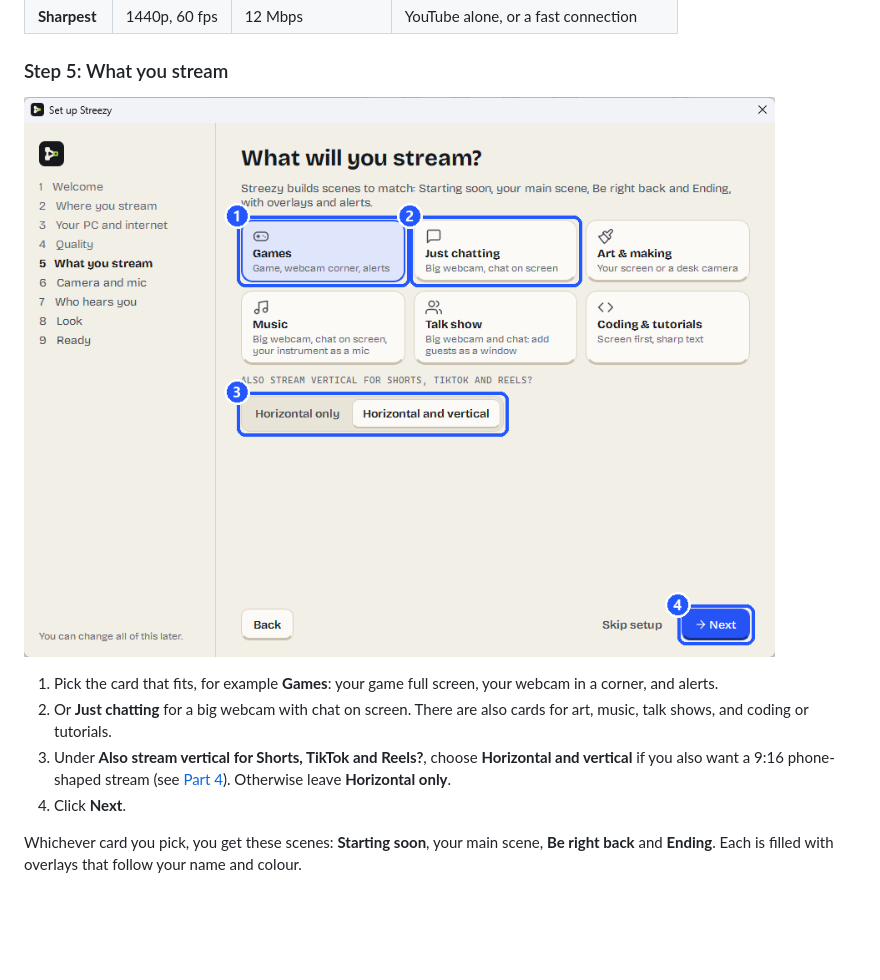
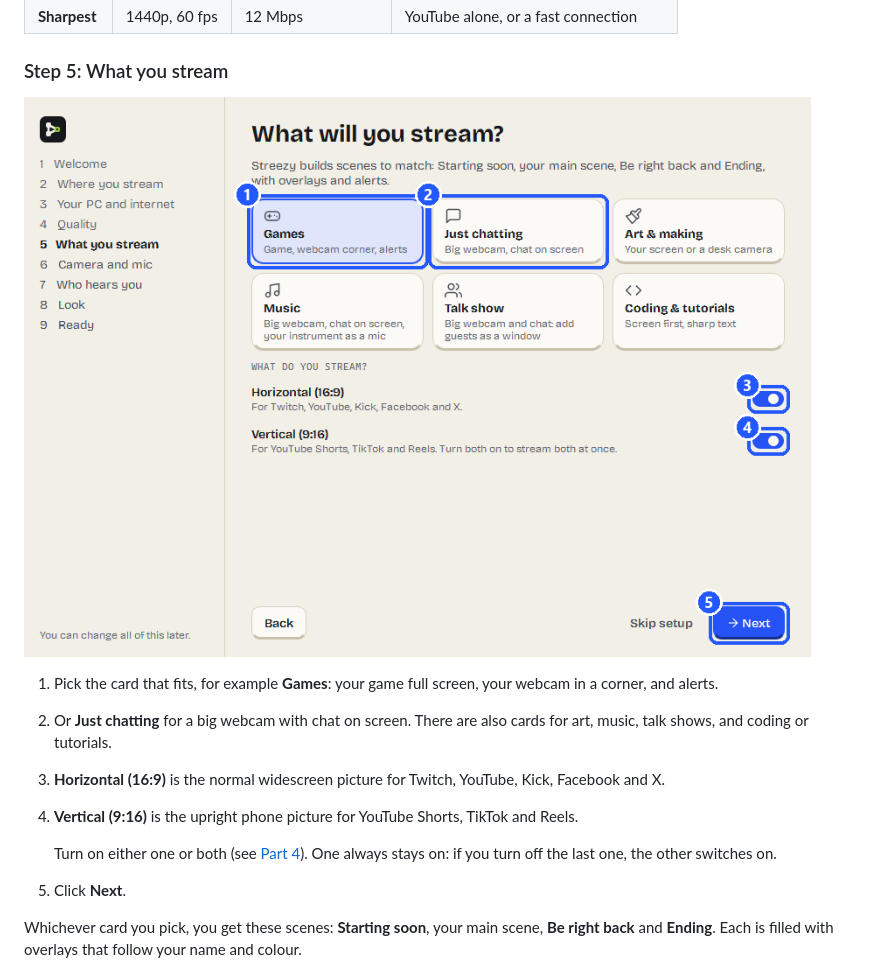
Before and after one commit to faisalrasheed442/streezy-releases, a Markdown page: guide/streezy-guide.md, the part around the change printed below. GitHub-like rendering; pictures changed too: guide/images/setup-5-what.png; blank space fills up the shorter version.

```diff
--- a/guide/streezy-guide.md
+++ b/guide/streezy-guide.md
@@ -131,8 +131,11 @@ You can skip this step and add platforms later in **Accounts**. Without any, you
 
 1. Pick the card that fits, for example **Games**: your game full screen, your webcam in a corner, and alerts.
 2. Or **Just chatting** for a big webcam with chat on screen. There are also cards for art, music, talk shows, and coding or tutorials.
-3. Under **Also stream vertical for Shorts, TikTok and Reels?**, choose **Horizontal and vertical** if you also want a 9:16 phone-shaped stream (see [Part 4](#part-4-horizontal-and-vertical)). Otherwise leave **Horizontal only**.
-4. Click **Next**.
+3. **Horizontal (16:9)** is the normal widescreen picture for Twitch, YouTube, Kick, Facebook and X.
+4. **Vertical (9:16)** is the upright phone picture for YouTube Shorts, TikTok and Reels.
+
+   Turn on either one or both (see [Part 4](#part-4-horizontal-and-vertical)). One always stays on: if you turn off the last one, the other switches on.
+5. Click **Next**.
 
 Whichever card you pick, you get these scenes: **Starting soon**, your main scene, **Be right back** and **Ending**. Each is filled with overlays that follow your name and colour.
 
```
Also changed, not shown: other parts of guide/streezy-guide.md (+26 -12 lines), guide/images/settings-video.png.
